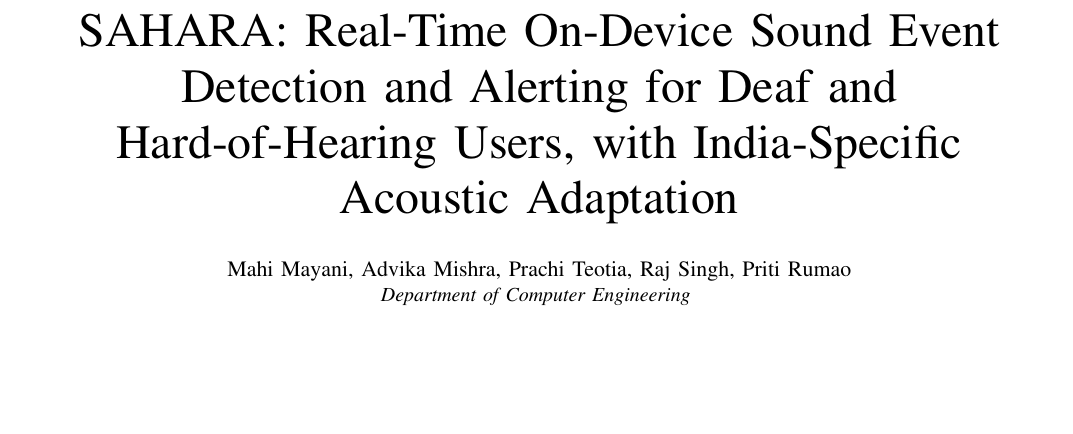
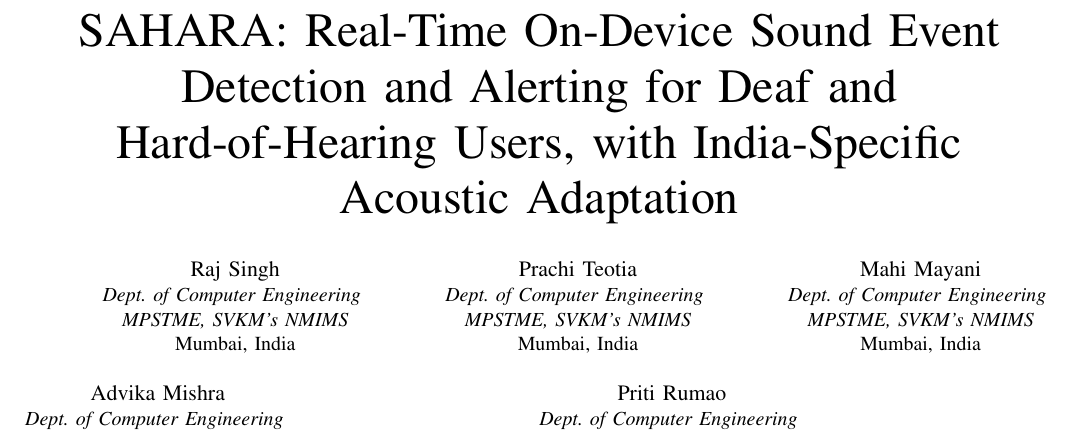
Before and after one commit to Rajsingh404/Sahara, a LaTeX paper (docs/paper/ieee/sahara_ieee.tex): part of page 1 of 6, cut so that both start at the same text, the shorter picture padded with empty space. Compiled offline with pdfLaTeX; a missing font is replaced by an installed copy or a similar font; a LaTeX package or settings file that is missing is left out.

Commit message:
docs: IEEE paper - author order and per-author blocks per ICEI template
Personal e-mail addresses are kept out of the public repo; the submission copy has them.

Co-Authored-By: Claude Opus 5.5 <noreply@anthropic.com>
Claude-Session: https://claude.ai/code/session_019rjbjQ8yBscXSvTmVSKx3d

```diff
--- a/docs/paper/ieee/sahara_ieee.tex
+++ b/docs/paper/ieee/sahara_ieee.tex
@@ -16,10 +16,29 @@
 
 \title{SAHARA: Real-Time On-Device Sound Event Detection and Alerting for Deaf and Hard-of-Hearing Users, with India-Specific Acoustic Adaptation}
 
-\author{\IEEEauthorblockN{Mahi Mayani, Advika Mishra, Prachi Teotia, Raj Singh, Priti Rumao}
-\IEEEauthorblockA{\textit{Department of Computer Engineering} \\
-\textit{Mukesh Patel School of Technology Management \& Engineering (MPSTME)}\\
-\textit{SVKM's NMIMS (Deemed-to-be University)}\\
+\author{\IEEEauthorblockN{Raj Singh}
+\IEEEauthorblockA{\textit{Dept. of Computer Engineering} \\
+\textit{MPSTME, SVKM's NMIMS}\\
+Mumbai, India}
+\and
+\IEEEauthorblockN{Prachi Teotia}
+\IEEEauthorblockA{\textit{Dept. of Computer Engineering} \\
+\textit{MPSTME, SVKM's NMIMS}\\
+Mumbai, India}
+\and
+\IEEEauthorblockN{Mahi Mayani}
+\IEEEauthorblockA{\textit{Dept. of Computer Engineering} \\
+\textit{MPSTME, SVKM's NMIMS}\\
+Mumbai, India}
+\and
+\IEEEauthorblockN{Advika Mishra}
+\IEEEauthorblockA{\textit{Dept. of Computer Engineering} \\
+\textit{MPSTME, SVKM's NMIMS}\\
+Mumbai, India}
+\and
+\IEEEauthorblockN{Priti Rumao}
+\IEEEauthorblockA{\textit{Dept. of Computer Engineering} \\
+\textit{MPSTME, SVKM's NMIMS}\\
 Mumbai, India \\
 priti.rumao@nmims.edu}}
 
```
Also changed, not shown: docs/paper/ieee/sahara_ieee.pdf.
